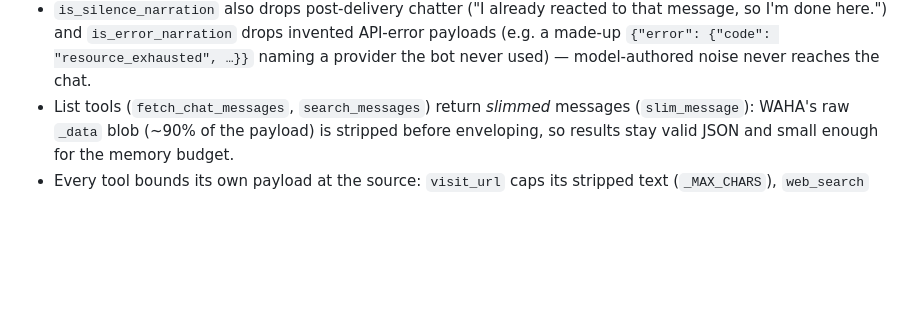
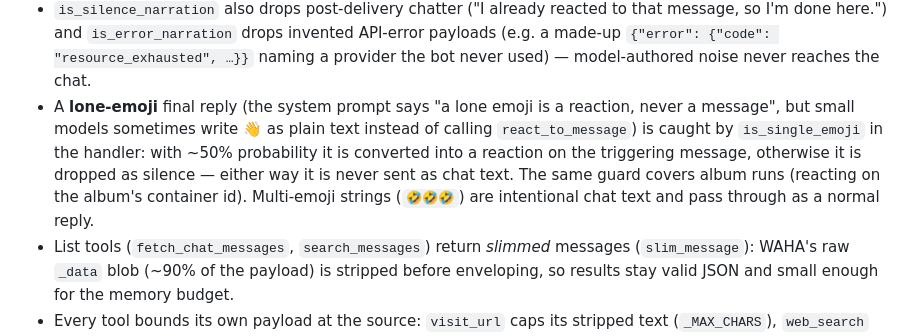
Before and after one commit to malvavisc0/wahabot, a Markdown page: docs/agent-workflow.md, the part around the change. Drawn GitHub-style; blank space fills up the shorter version.

```diff
--- a/docs/agent-workflow.md
+++ b/docs/agent-workflow.md
@@ -759,6 +759,15 @@ and fall back to kwargs, or it will silently see zero.
   drops invented API-error payloads (e.g. a made-up
   `{"error": {"code": "resource_exhausted", …}}` naming a provider the
   bot never used) — model-authored noise never reaches the chat.
+- A **lone-emoji** final reply (the system prompt says "a lone emoji is
+  a reaction, never a message", but small models sometimes write 👋 as
+  plain text instead of calling `react_to_message`) is caught by
+  `is_single_emoji` in the handler: with ~50% probability it is
+  converted into a reaction on the triggering message, otherwise it is
+  dropped as silence — either way it is never sent as chat text. The
+  same guard covers album runs (reacting on the album's container id).
+  Multi-emoji strings (`🤣🤣🤣`) are intentional chat text and pass
+  through as a normal reply.
 - List tools (`fetch_chat_messages`, `search_messages`) return
   *slimmed* messages (`slim_message`): WAHA's raw `_data` blob
   (~90% of the payload) is stripped before enveloping, so results stay
```
Also changed, not shown: README.md (+7 -4 lines), docs/conversations.md (+8 -2 lines).
